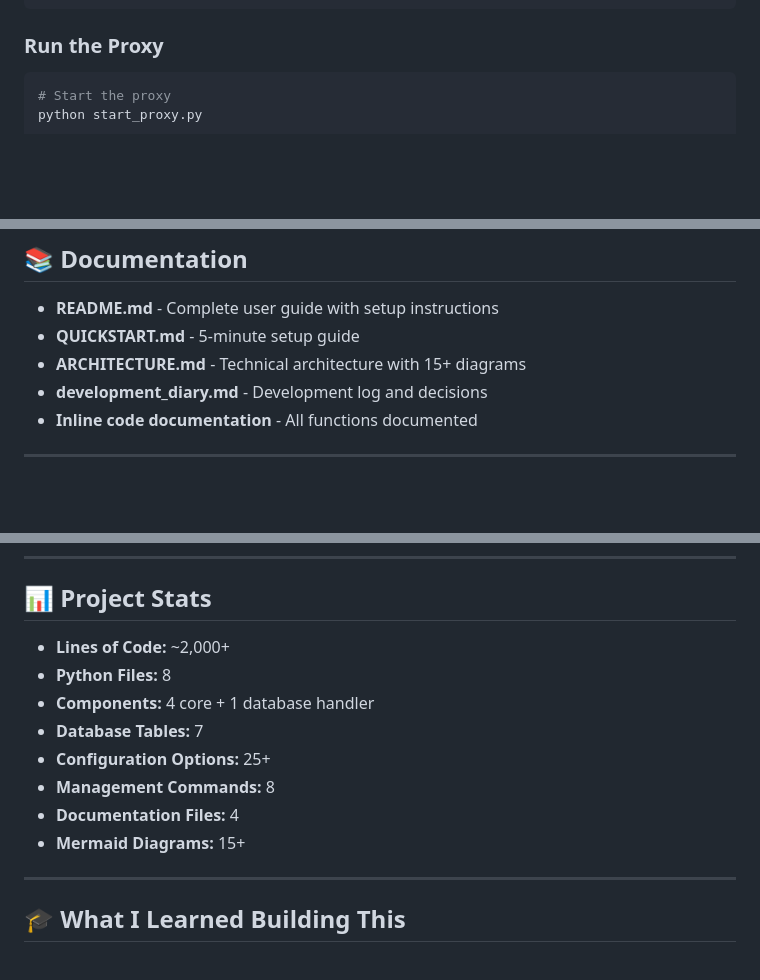
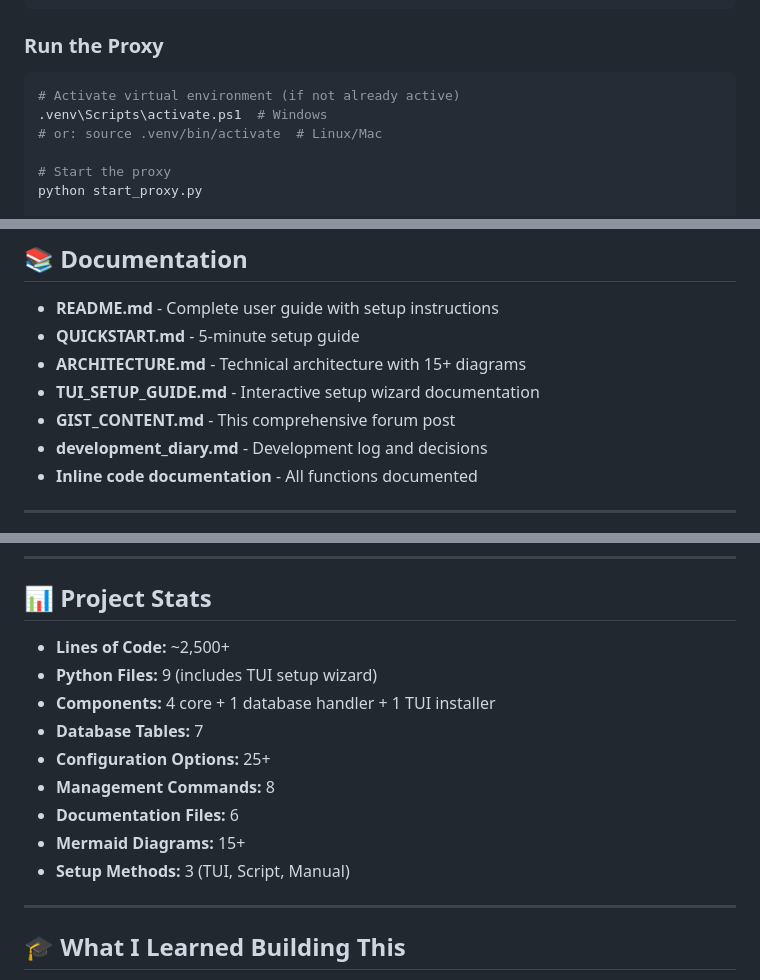
Before and after one commit to SoMaCoSF/browser-privacy-proxy, a Markdown page: GIST_CONTENT.md, 3 parts joined by grey strips. Drawn GitHub-style; blank space fills up the shorter version.

````diff
--- a/GIST_CONTENT.md
+++ b/GIST_CONTENT.md
@@ -363,6 +424,10 @@ uv pip install -r requirements.txt
 ### Run the Proxy
 
 ```powershell
+# Activate virtual environment (if not already active)
+.venv\Scripts\activate.ps1  # Windows
+# or: source .venv/bin/activate  # Linux/Mac
+
 # Start the proxy
 python start_proxy.py
 
@@ -712,6 +777,8 @@ database:
 - **README.md** - Complete user guide with setup instructions
 - **QUICKSTART.md** - 5-minute setup guide
 - **ARCHITECTURE.md** - Technical architecture with 15+ diagrams
+- **TUI_SETUP_GUIDE.md** - Interactive setup wizard documentation
+- **GIST_CONTENT.md** - This comprehensive forum post
 - **development_diary.md** - Development log and decisions
 - **Inline code documentation** - All functions documented
 
@@ -733,14 +800,15 @@ This is an educational project. Contributions welcome!
 
 ## 📊 Project Stats
 
-- **Lines of Code:** ~2,000+
-- **Python Files:** 8
-- **Components:** 4 core + 1 database handler
+- **Lines of Code:** ~2,500+
+- **Python Files:** 9 (includes TUI setup wizard)
+- **Components:** 4 core + 1 database handler + 1 TUI installer
 - **Database Tables:** 7
 - **Configuration Options:** 25+
 - **Management Commands:** 8
-- **Documentation Files:** 4
+- **Documentation Files:** 6
 - **Mermaid Diagrams:** 15+
+- **Setup Methods:** 3 (TUI, Script, Manual)
 
 ---
 
````
Also changed, not shown: other parts of GIST_CONTENT.md (+70 -7 lines).
